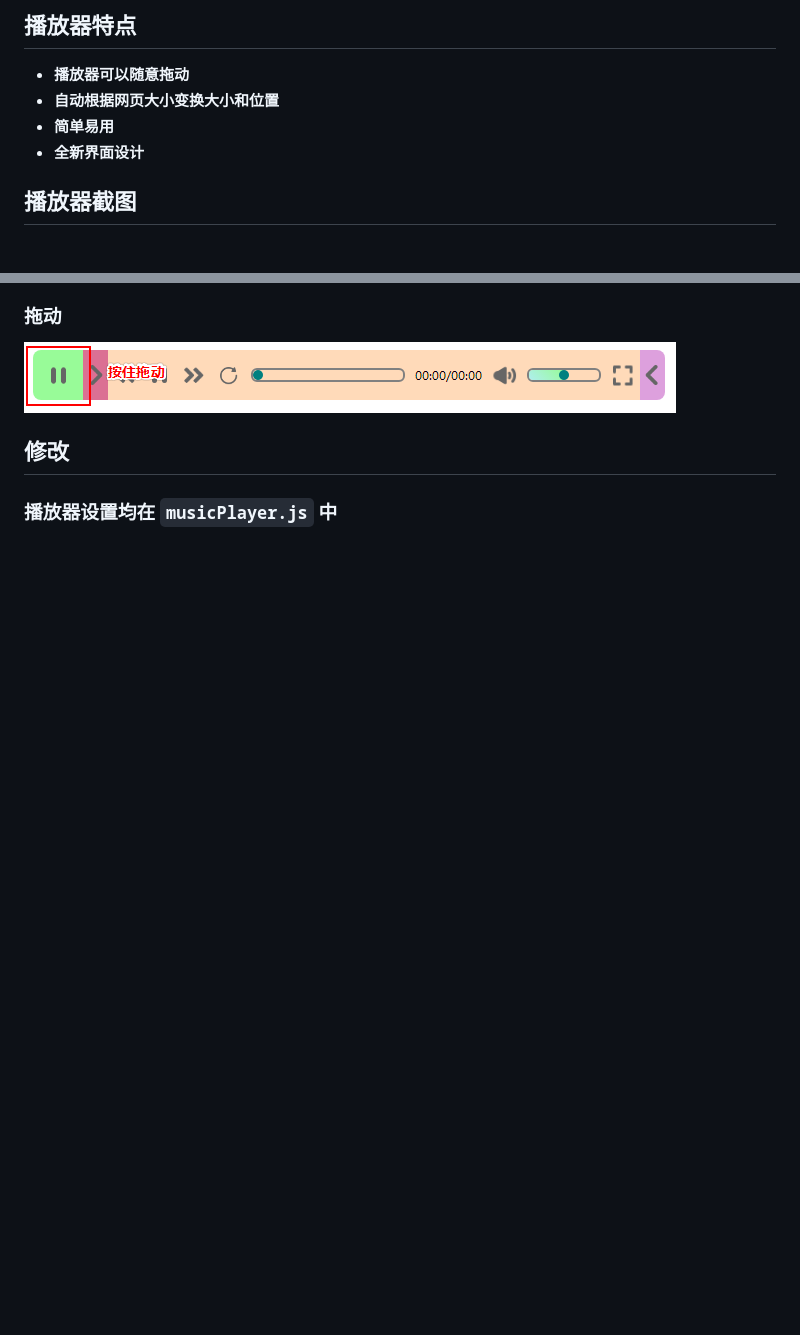
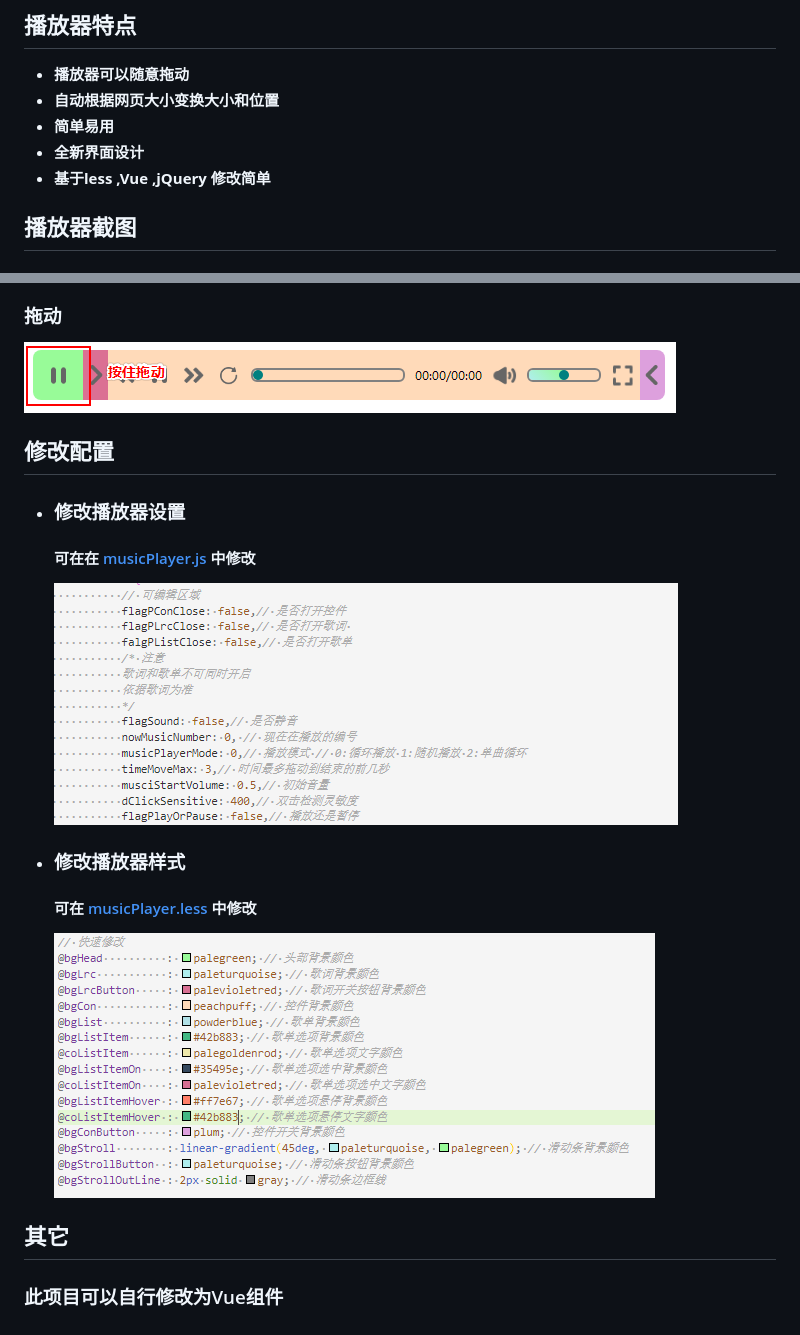
Before and after one commit to xiaohuohumax/Music-Player, a Markdown page: README.md, 2 parts joined by grey strips. GitHub-like rendering; pictures changed too: image/help/js.png (added), image/help/less.png (added); blank space fills up the shorter version.

```diff
--- a/README.md
+++ b/README.md
@@ -8,6 +8,7 @@
 + **自动根据网页大小变换大小和位置**
 + **简单易用**
 + **全新界面设计**
++ **基于less ,Vue ,jQuery 修改简单**
 
 ## 播放器截图
 
@@ -27,6 +28,20 @@
 
 ![拖动](./image/help/move.png)
 
-## 修改
+## 修改配置
 
-### 播放器设置均在 `musicPlayer.js` 中
++ ### 修改播放器设置
+
+    #### 可在在 [musicPlayer.js](./script/musicPlayer.js) 中修改
+
+    ![修改设置](./image/help/js.png)
+
++ ### 修改播放器样式
+
+    #### 可在 [musicPlayer.less](./css/musicPlayer.less) 中修改
+
+    ![修改样式](./image/help/less.png)
+
+## 其它
+
+### 此项目可以自行修改为Vue组件
```
Also changed, not shown: 2 other files.
